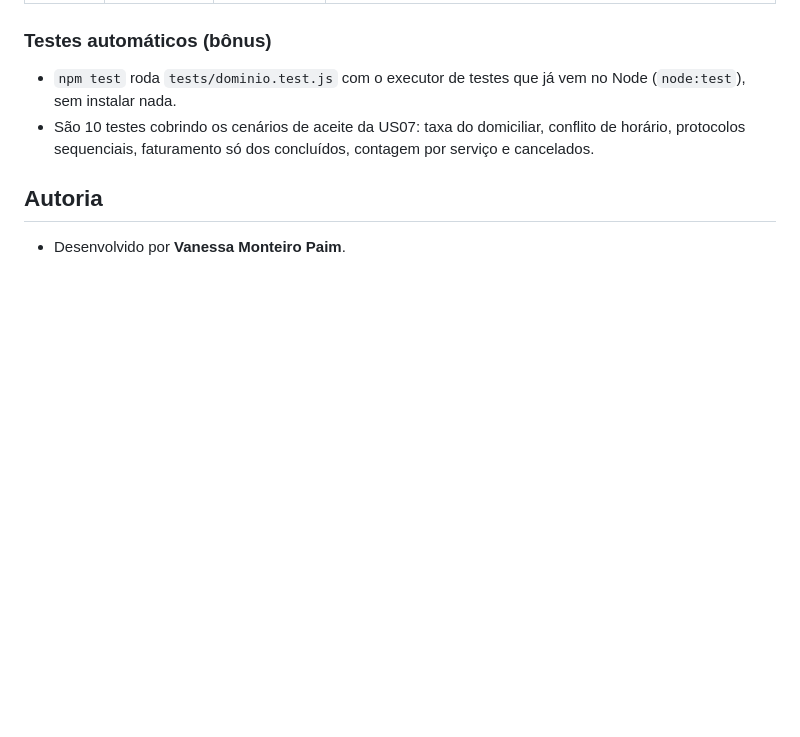
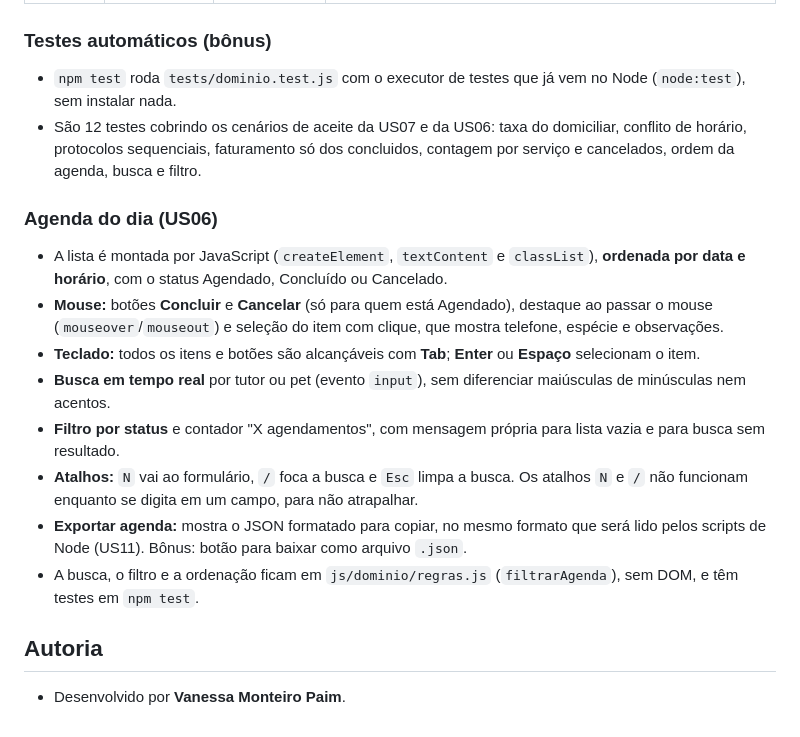
Before and after one commit to Montteiro11/agendapet-web, a Markdown page: README.md, the part around the change. Drawn GitHub-style; blank space fills up the shorter version.

Commit message:
docs(US06): registra regras da agenda do dia

```diff
--- a/README.md
+++ b/README.md
@@ -68,7 +68,17 @@ Kanban: https://trello.com/invite/b/6ad7b4650e20d991aeb3ed0c/ATTI16f8530ccd3f003
 
 ### Testes automáticos (bônus)
 - `npm test` roda `tests/dominio.test.js` com o executor de testes que já vem no Node (`node:test`), sem instalar nada.
-- São 10 testes cobrindo os cenários de aceite da US07: taxa do domiciliar, conflito de horário, protocolos sequenciais, faturamento só dos concluídos, contagem por serviço e cancelados.
+- São 12 testes cobrindo os cenários de aceite da US07 e da US06: taxa do domiciliar, conflito de horário, protocolos sequenciais, faturamento só dos concluidos, contagem por serviço e cancelados, ordem da agenda, busca e filtro.
+
+### Agenda do dia (US06)
+- A lista é montada por JavaScript (`createElement`, `textContent` e `classList`), **ordenada por data e horário**, com o status Agendado, Concluído ou Cancelado.
+- **Mouse:** botões **Concluir** e **Cancelar** (só para quem está Agendado), destaque ao passar o mouse (`mouseover`/`mouseout`) e seleção do item com clique, que mostra telefone, espécie e observações.
+- **Teclado:** todos os itens e botões são alcançáveis com **Tab**; **Enter** ou **Espaço** selecionam o item.
+- **Busca em tempo real** por tutor ou pet (evento `input`), sem diferenciar maiúsculas de minúsculas nem acentos.
+- **Filtro por status** e contador "X agendamentos", com mensagem própria para lista vazia e para busca sem resultado.
+- **Atalhos:** `N` vai ao formulário, `/` foca a busca e `Esc` limpa a busca. Os atalhos `N` e `/` não funcionam enquanto se digita em um campo, para não atrapalhar.
+- **Exportar agenda:** mostra o JSON formatado para copiar, no mesmo formato que será lido pelos scripts de Node (US11). Bônus: botão para baixar como arquivo `.json`.
+- A busca, o filtro e a ordenação ficam em `js/dominio/regras.js` (`filtrarAgenda`), sem DOM, e têm testes em `npm test`.
 
 ## Autoria
 - Desenvolvido por **Vanessa Monteiro Paim**.
```
